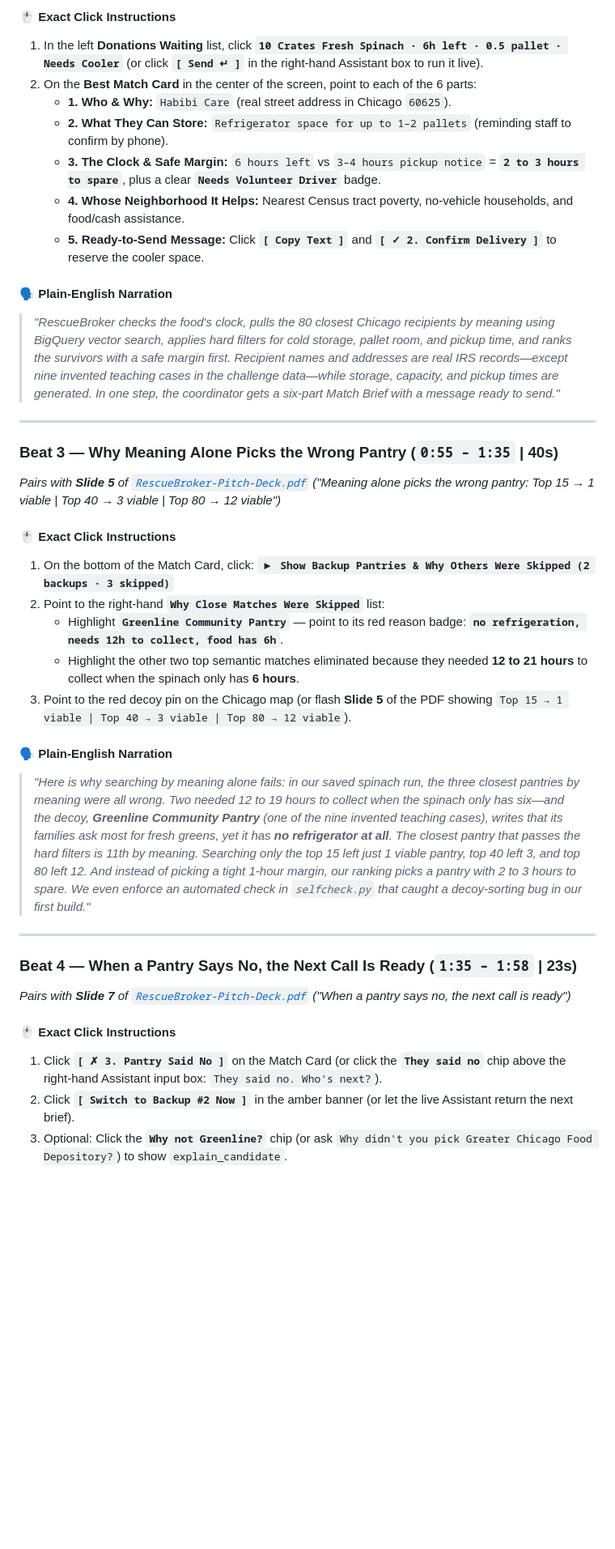
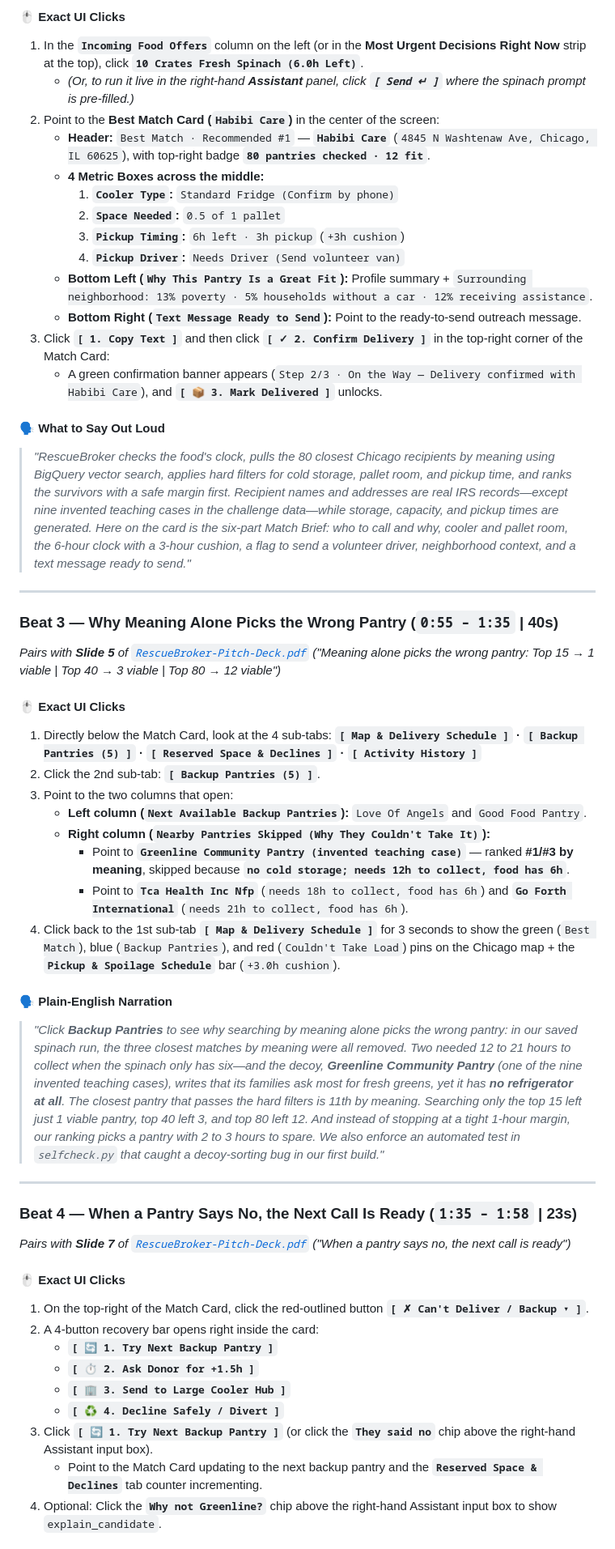
Before and after one commit to jimmycgz/challenge2-117, a Markdown page: docs/DEMO-SCRIPT.md, the part around one of its changes. Shown at 81% size. Rendered like a GitHub page; blank space fills up the shorter version.

Commit message:
docs(demo): match every button, tab, and menu name to exact on-screen UI labels

```diff
--- a/docs/DEMO-SCRIPT.md
+++ b/docs/DEMO-SCRIPT.md
@@ -44,41 +44,56 @@ You do **not** need to start anything locally — both the Coordinator Dispatch
 
-#### 🖱️ Exact Click Instructions
-1. In the left **Donations Waiting** list, click **`10 Crates Fresh Spinach · 6h left · 0.5 pallet · Needs Cooler`** (or click **`[ Send ↵ ]`** in the right-hand Assistant box to run it live).
-2. On the **Best Match Card** in the center of the screen, point to each of the 6 parts:
-   - **1. Who & Why:** `Habibi Care` (real street address in Chicago `60625`).
-   - **2. What They Can Store:** `Refrigerator space for up to 1–2 pallets` (reminding staff to confirm by phone).
-   - **3. The Clock & Safe Margin:** `6 hours left` vs `3–4 hours pickup notice` = **`2 to 3 hours to spare`**, plus a clear **`Needs Volunteer Driver`** badge.
-   - **4. Whose Neighborhood It Helps:** Nearest Census tract poverty, no-vehicle households, and food/cash assistance.
-   - **5. Ready-to-Send Message:** Click **`[ Copy Text ]`** and **`[ ✓ 2. Confirm Delivery ]`** to reserve the cooler space.
+#### 🖱️ Exact UI Clicks
+1. In the **`Incoming Food Offers`** column on the left (or in the **Most Urgent Decisions Right Now** strip at the top), click **`10 Crates Fresh Spinach (6.0h Left)`**.
+   - *(Or, to run it live in the right-hand **Assistant** panel, click **`[ Send ↵ ]`** where the spinach prompt is pre-filled.)*
+2. Point to the **Best Match Card (`Habibi Care`)** in the center of the screen:
+   - **Header:** `Best Match · Recommended #1` — **`Habibi Care`** (`4845 N Washtenaw Ave, Chicago, IL 60625`), with top-right badge **`80 pantries checked · 12 fit`**.
+   - **4 Metric Boxes across the middle:**
+     1. **`Cooler Type`:** `Standard Fridge (Confirm by phone)`
+     2. **`Space Needed`:** `0.5 of 1 pallet`
+     3. **`Pickup Timing`:** `6h left · 3h pickup` (`+3h cushion`)
+     4. **`Pickup Driver`:** `Needs Driver (Send volunteer van)`
+   - **Bottom Left (`Why This Pantry Is a Great Fit`):** Profile summary + `Surrounding neighborhood: 13% poverty · 5% households without a car · 12% receiving assistance`.
+   - **Bottom Right (`Text Message Ready to Send`):** Point to the ready-to-send outreach message.
+3. Click **`[ 1. Copy Text ]`** and then click **`[ ✓ 2. Confirm Delivery ]`** in the top-right corner of the Match Card:
+   - A green confirmation banner appears (`Step 2/3 · On the Way — Delivery confirmed with Habibi Care`), and **`[ 📦 3. Mark Delivered ]`** unlocks.
 
-#### 🗣️ Plain-English Narration
+#### 🗣️ What to Say Out Loud
 > *"RescueBroker checks the food's clock, pulls the 80 closest Chicago recipients by meaning using BigQuery vector search, applies hard filters for cold storage, pallet room, and pickup time, and ranks the survivors with a safe margin first.*
-> *Recipient names and addresses are real IRS records—except nine invented teaching cases in the challenge data—while storage, capacity, and pickup times are generated. In one step, the coordinator gets a six-part Match Brief with a message ready to send."*
+> *Recipient names and addresses are real IRS records—except nine invented teaching cases in the challenge data—while storage, capacity, and pickup times are generated. Here on the card is the six-part Match Brief: who to call and why, cooler and pallet room, the 6-hour clock with a 3-hour cushion, a flag to send a volunteer driver, neighborhood context, and a text message ready to send."*
 
 ---
 
 ### Beat 3 — Why Meaning Alone Picks the Wrong Pantry (`0:55 – 1:35` | 40s)
 *Pairs with **Slide 5** of [`RescueBroker-Pitch-Deck.pdf`](RescueBroker-Pitch-Deck.pdf) ("Meaning alone picks the wrong pantry: Top 15 → 1 viable | Top 40 → 3 viable | Top 80 → 12 viable")*
 
-#### 🖱️ Exact Click Instructions
-1. On the bottom of the Match Card, click:
-   **`▶ Show Backup Pantries & Why Others Were Skipped (2 backups · 3 skipped)`**
-2. Point to the right-hand **`Why Close Matches Were Skipped`** list:
-   - Highlight **`Greenline Community Pantry`** — point to its red reason badge: **`no refrigeration, needs 12h to collect, food has 6h`**.
-   - Highlight the other two top semantic matches eliminated because they needed **12 to 21 hours** to collect when the spinach only has **6 hours**.
-3. Point to the red decoy pin on the Chicago map (or flash **Slide 5** of the PDF showing `Top 15 → 1 viable | Top 40 → 3 viable | Top 80 → 12 viable`).
+#### 🖱️ Exact UI Clicks
+1. Directly below the Match Card, look at the 4 sub-tabs:
+   **`[ Map & Delivery Schedule ]` · `[ Backup Pantries (5) ]` · `[ Reserved Space & Declines ]` · `[ Activity History ]`**
+2. Click the 2nd sub-tab: **`[ Backup Pantries (5) ]`**.
+3. Point to the two columns that open:
+   - **Left column (`Next Available Backup Pantries`):** `Love Of Angels` and `Good Food Pantry`.
+   - **Right column (`Nearby Pantries Skipped (Why They Couldn't Take It)`):**
+     - Point to **`Greenline Community Pantry (invented teaching case)`** — ranked **#1/#3 by meaning**, skipped because **`no cold storage; needs 12h to collect, food has 6h`**.
+     - Point to **`Tca Health Inc Nfp`** (`needs 18h to collect, food has 6h`) and **`Go Forth International`** (`needs 21h to collect, food has 6h`).
+4. Click back to the 1st sub-tab **`[ Map & Delivery Schedule ]`** for 3 seconds to show the green (`Best Match`), blue (`Backup Pantries`), and red (`Couldn't Take Load`) pins on the Chicago map + the **`Pickup & Spoilage Schedule`** bar (`+3.0h cushion`).
 
 #### 🗣️ Plain-English Narration
-> *"Here is why searching by meaning alone fails: in our saved spinach run, the three closest pantries by meaning were all wrong. Two needed 12 to 19 hours to collect when the spinach only has six—and the decoy, **Greenline Community Pantry** (one of the nine invented teaching cases), writes that its families ask most for fresh greens, yet it has **no refrigerator at all**.*
-> *The closest pantry that passes the hard filters is 11th by meaning. Searching only the top 15 left just 1 viable pantry, top 40 left 3, and top 80 left 12. And instead of picking a tight 1-hour margin, our ranking picks a pantry with 2 to 3 hours to spare. We even enforce an automated check in `selfcheck.py` that caught a decoy-sorting bug in our first build."*
+> *"Click **Backup Pantries** to see why searching by meaning alone picks the wrong pantry: in our saved spinach run, the three closest matches by meaning were all removed. Two needed 12 to 21 hours to collect when the spinach only has six—and the decoy, **Greenline Community Pantry** (one of the nine invented teaching cases), writes that its families ask most for fresh greens, yet it has **no refrigerator at all**.*
+> *The closest pantry that passes the hard filters is 11th by meaning. Searching only the top 15 left just 1 viable pantry, top 40 left 3, and top 80 left 12. And instead of stopping at a tight 1-hour margin, our ranking picks a pantry with 2 to 3 hours to spare. We also enforce an automated test in `selfcheck.py` that caught a decoy-sorting bug in our first build."*
 
 ---
 
 ### Beat 4 — When a Pantry Says No, the Next Call Is Ready (`1:35 – 1:58` | 23s)
 *Pairs with **Slide 7** of [`RescueBroker-Pitch-Deck.pdf`](RescueBroker-Pitch-Deck.pdf) ("When a pantry says no, the next call is ready")*
 
-#### 🖱️ Exact Click Instructions
-1. Click **`[ ✗ 3. Pantry Said No ]`** on the Match Card (or click the **`They said no`** chip above the right-hand Assistant input box: `They said no. Who's next?`).
-2. Click **`[ Switch to Backup #2 Now ]`** in the amber banner (or let the live Assistant return the next brief).
-3. Optional: Click the **`Why not Greenline?`** chip (or ask `Why didn't you pick Greater Chicago Food Depository?`) to show `explain_candidate`.
+#### 🖱️ Exact UI Clicks
+1. On the top-right of the Match Card, click the red-outlined button **`[ ✗ Can't Deliver / Backup ▾ ]`**.
+2. A 4-button recovery bar opens right inside the card:
+   - **`[ 🔄 1. Try Next Backup Pantry ]`**
+   - **`[ ⏱️ 2. Ask Donor for +1.5h ]`**
+   - **`[ 🏢 3. Send to Large Cooler Hub ]`**
+   - **`[ ♻️ 4. Decline Safely / Divert ]`**
+3. Click **`[ 🔄 1. Try Next Backup Pantry ]`** (or click the **`They said no`** chip above the right-hand Assistant input box).
+   - Point to the Match Card updating to the next backup pantry and the **`Reserved Space & Declines`** tab counter incrementing.
+4. Optional: Click the **`Why not Greenline?`** chip above the right-hand Assistant input box to show `explain_candidate`.
 
```
Also changed, not shown: other parts of docs/DEMO-SCRIPT.md (+44 -46 lines).
